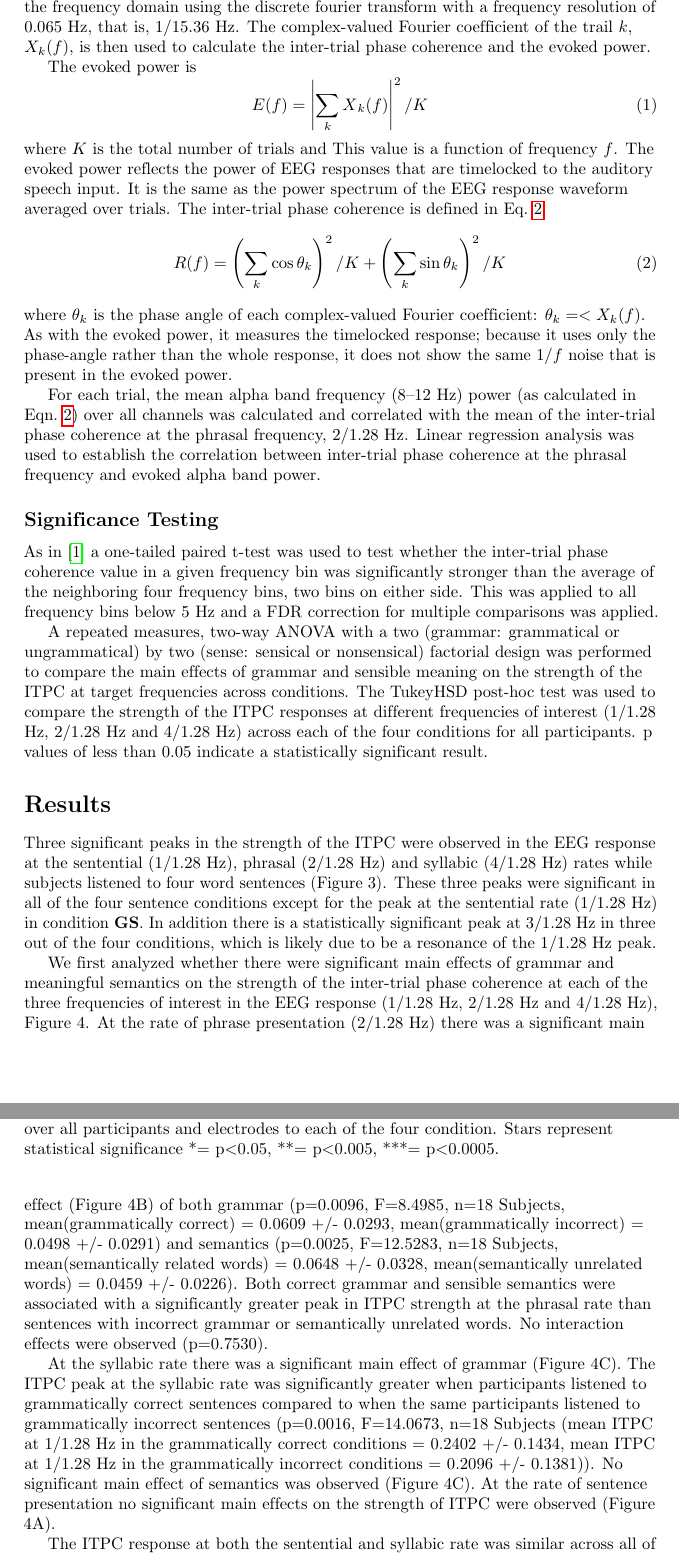
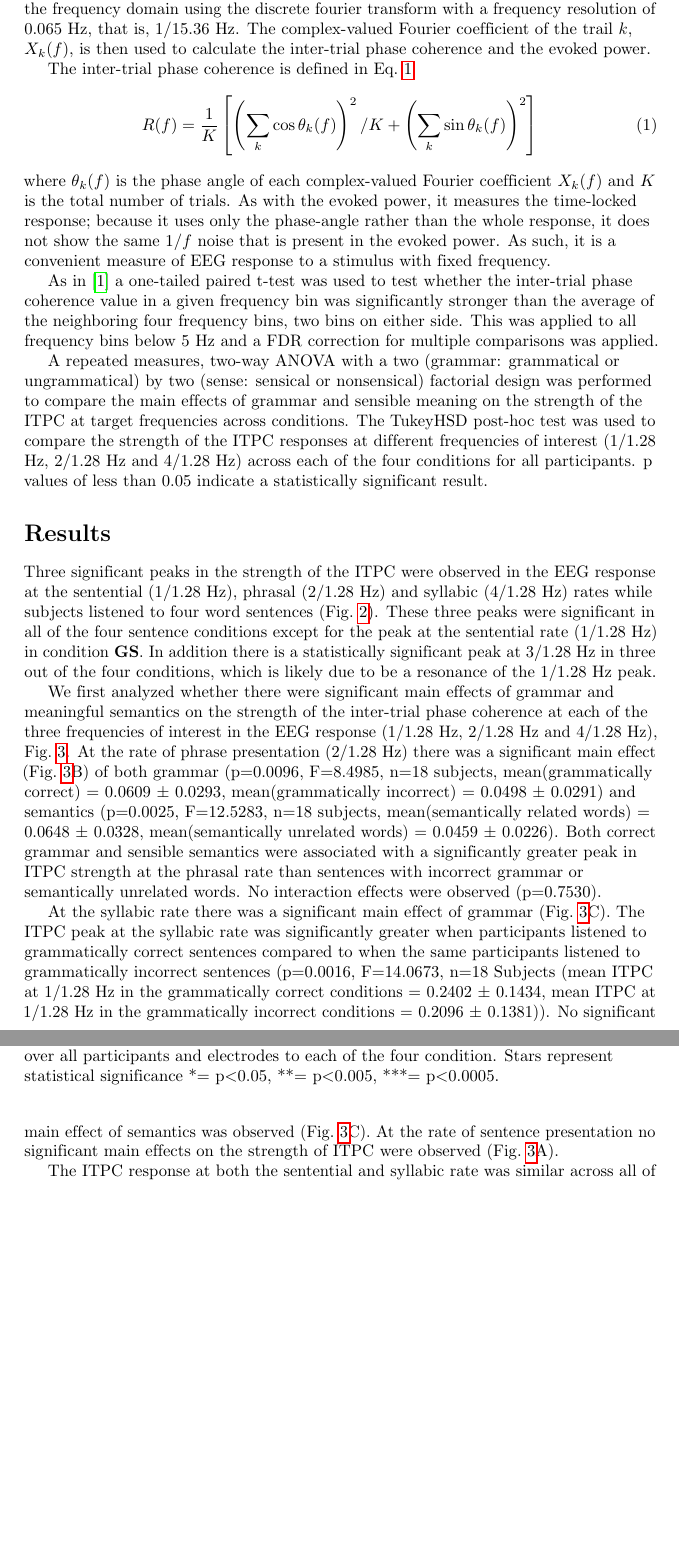
Before and after one commit to conorhoughton/CLiN2020, a LaTeX document (GrammarExperiment2018.tex): two parts of pages 5 and 6 of 16 before the commit and two parts of pages 5 and 6 of 17 after it, joined at a grey line, cut so that both start at the same text, the shorter picture padded with empty space. Compiled offline with pdfLaTeX.

Commit message:
more editing

```diff
--- a/GrammarExperiment2018.tex
+++ b/GrammarExperiment2018.tex
@@ -415,30 +415,12 @@ meant that the overall trial length was 15.36 seconds (1.28 seconds x
 12 sentences). The remaining EEG signal was converted into the frequency domain using the discrete
 fourier transform with a frequency resolution of 0.065 Hz, that is, 1/15.36 Hz. The complex-valued Fourier coefficient of the trail $k$, $X_k(f)$, is then used to calculate the inter-trial phase coherence and the evoked power.
 
-The evoked power is
-\begin{equation}
-\label{eq:power}
-E(f)=\left|\sum_k{X{_k}(f)}\right|^2 / K
-\end{equation}
-where $K$ is the total number of trials and  This value is
-a function of frequency $f$. The evoked power reflects the power of EEG
-responses that are timelocked to the auditory speech input. It is the
-same as the power spectrum of the EEG response waveform averaged over
-trials. The inter-trial phase coherence is defined in Eq.~\ref{eq:itpc}
+The inter-trial phase coherence is defined in Eq.~\ref{eq:itpc}
 \begin{equation}
 \label{eq:itpc}
-R(f)=\left(\sum_k{\cos{\theta_k}}\right)^2/K+\left(\sum_k{\sin{\theta_k}}\right)^2/K
+R(f)=\frac{1}{K}\left[\left(\sum_k{\cos{\theta_k(f)}}\right)^2/K+\left(\sum_k{\sin{\theta_k(f)}}\right)^2\right]
 \end{equation}
-where $\theta_k$ is the phase angle of each complex-valued Fourier coefficient: $\theta_k = < X_k(f)$. As with the evoked power, it measures the timelocked response; because it uses only the phase-angle rather than the whole response, it does not show the same $1/f$ noise that is present in the evoked power.
-
-For each trial, the mean alpha band frequency (8–12 Hz) power (as
-calculated in Eqn.~\ref{eq:itpc}) over all channels was calculated and
-correlated with the mean of the inter-trial phase coherence at the
-phrasal frequency, 2/1.28 Hz. Linear regression analysis was used to
-establish the correlation between inter-trial phase coherence at the
-phrasal frequency and evoked alpha band power.
-
-\subsection*{Significance Testing}
+where $\theta_k(f)$ is the phase angle of each complex-valued Fourier coefficient $X_k(f)$ and $K$ is the total number of trials. As with the evoked power, it measures the time-locked response; because it uses only the phase-angle rather than the whole response, it does not show the same $1/f$ noise that is present in the evoked power. As such, it is a convenient measure of EEG response to a stimulus with fixed frequency.
 
 As in \cite{DingEtAl2016} a one-tailed paired t-test was used to test whether the inter-trial phase coherence value in a given frequency bin was significantly stronger than the average of the neighboring four frequency bins, two bins on either side. This was applied to all frequency bins below 5 Hz and a FDR correction for multiple comparisons was applied.
 
@@ -447,7 +429,7 @@ A repeated measures, two-way ANOVA with a two (grammar: grammatical or ungrammat
 
 \section*{Results}
 
-Three significant peaks in the strength of the ITPC were observed in the EEG response at the sentential (1/1.28 Hz), phrasal (2/1.28 Hz) and syllabic (4/1.28 Hz) rates while subjects listened to four word sentences (Figure 3). These three peaks were significant in all of the four sentence conditions except for the peak at the sentential rate (1/1.28 Hz) in condition \textbf{GS}. In addition there is a statistically significant peak at 3/1.28 Hz in three out of the four conditions, which is likely due to be a resonance of the 1/1.28 Hz peak.
+Three significant peaks in the strength of the ITPC were observed in the EEG response at the sentential (1/1.28 Hz), phrasal (2/1.28 Hz) and syllabic (4/1.28 Hz) rates while subjects listened to four word sentences (Fig.~\ref{Fig1}). These three peaks were significant in all of the four sentence conditions except for the peak at the sentential rate (1/1.28 Hz) in condition \textbf{GS}. In addition there is a statistically significant peak at 3/1.28 Hz in three out of the four conditions, which is likely due to be a resonance of the 1/1.28 Hz peak.
 
 \begin{figure}[tbhp]
 \includegraphics[width=\linewidth]{Grand_average_ITPC_per_condition_Grand_Average_ITPC_stats.png}
@@ -456,9 +438,9 @@ statistical significance *= p$<$0.05, **= p$<$0.005, ***= p$<$0.0005.}
 \label{Fig1}
 \end{figure}
 
-We first analyzed whether there were significant main effects of grammar and meaningful semantics on the strength of the inter-trial phase coherence at each of the three frequencies of interest in the EEG response (1/1.28 Hz, 2/1.28 Hz and 4/1.28 Hz), Figure 4. At the rate of phrase presentation (2/1.28 Hz) there was a significant main effect (Figure 4B) of both grammar (p=0.0096, F=8.4985, n=18 Subjects, mean(grammatically correct) =  0.0609 +/- 0.0293, mean(grammatically incorrect) = 0.0498 +/- 0.0291) and semantics (p=0.0025, F=12.5283, n=18 Subjects, mean(semantically related words) = 0.0648 +/- 0.0328, mean(semantically unrelated words) = 0.0459 +/- 0.0226). Both correct grammar and sensible semantics were associated with a significantly greater peak in ITPC strength at the phrasal rate than sentences with incorrect grammar or semantically unrelated words. No interaction effects were observed (p=0.7530).
+We first analyzed whether there were significant main effects of grammar and meaningful semantics on the strength of the inter-trial phase coherence at each of the three frequencies of interest in the EEG response (1/1.28 Hz, 2/1.28 Hz and 4/1.28 Hz), Fig.~\ref{MainEffects}. At the rate of phrase presentation (2/1.28 Hz) there was a significant main effect (Fig.~\ref{MainEffects}B) of both grammar (p=0.0096, F=8.4985, n=18 subjects, mean(grammatically correct) =  0.0609 $\pm$ 0.0293, mean(grammatically incorrect) = 0.0498 $\pm$ 0.0291) and semantics (p=0.0025, F=12.5283, n=18 subjects, mean(semantically related words) = 0.0648 $\pm$ 0.0328, mean(semantically unrelated words) = 0.0459 $\pm$ 0.0226). Both correct grammar and sensible semantics were associated with a significantly greater peak in ITPC strength at the phrasal rate than sentences with incorrect grammar or semantically unrelated words. No interaction effects were observed (p=0.7530).
 
-At the syllabic rate there was a significant main effect of grammar (Figure 4C). The ITPC peak at the syllabic rate was significantly greater when participants listened to grammatically correct sentences compared to when the same participants listened to grammatically incorrect sentences (p=0.0016, F=14.0673, n=18 Subjects (mean ITPC at 1/1.28 Hz in the grammatically correct conditions = 0.2402 +/- 0.1434, mean ITPC at 1/1.28 Hz in the grammatically incorrect conditions = 0.2096 +/- 0.1381)). No significant main effect of semantics was observed (Figure 4C). At the rate of sentence presentation no significant main effects on the strength of ITPC were observed (Figure 4A).
+At the syllabic rate there was a significant main effect of grammar (Fig.~\ref{MainEffects}C). The ITPC peak at the syllabic rate was significantly greater when participants listened to grammatically correct sentences compared to when the same participants listened to grammatically incorrect sentences (p=0.0016, F=14.0673, n=18 Subjects (mean ITPC at 1/1.28 Hz in the grammatically correct conditions = 0.2402 $\pm$ 0.1434, mean ITPC at 1/1.28 Hz in the grammatically incorrect conditions = 0.2096 $\pm$ 0.1381)). No significant main effect of semantics was observed (Fig.~\ref{MainEffects}C). At the rate of sentence presentation no significant main effects on the strength of ITPC were observed (Fig.~\ref{MainEffects}A).
 
 
 %% include figure here detailing main effects results from repeated measures 2 way ANOVA.
```
Also changed, not shown: GrammarExperiment2018.tex (2 more changed lines).
